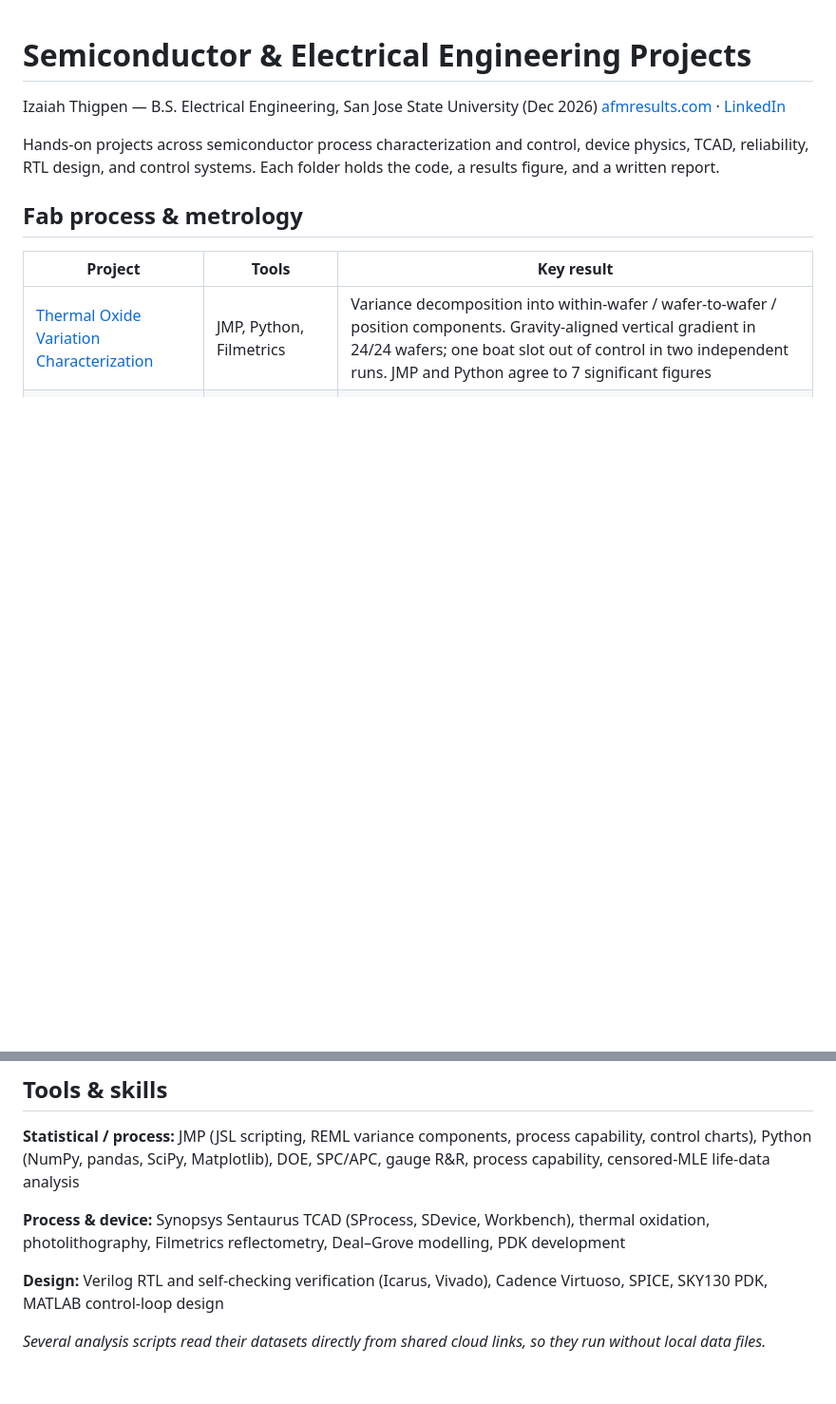
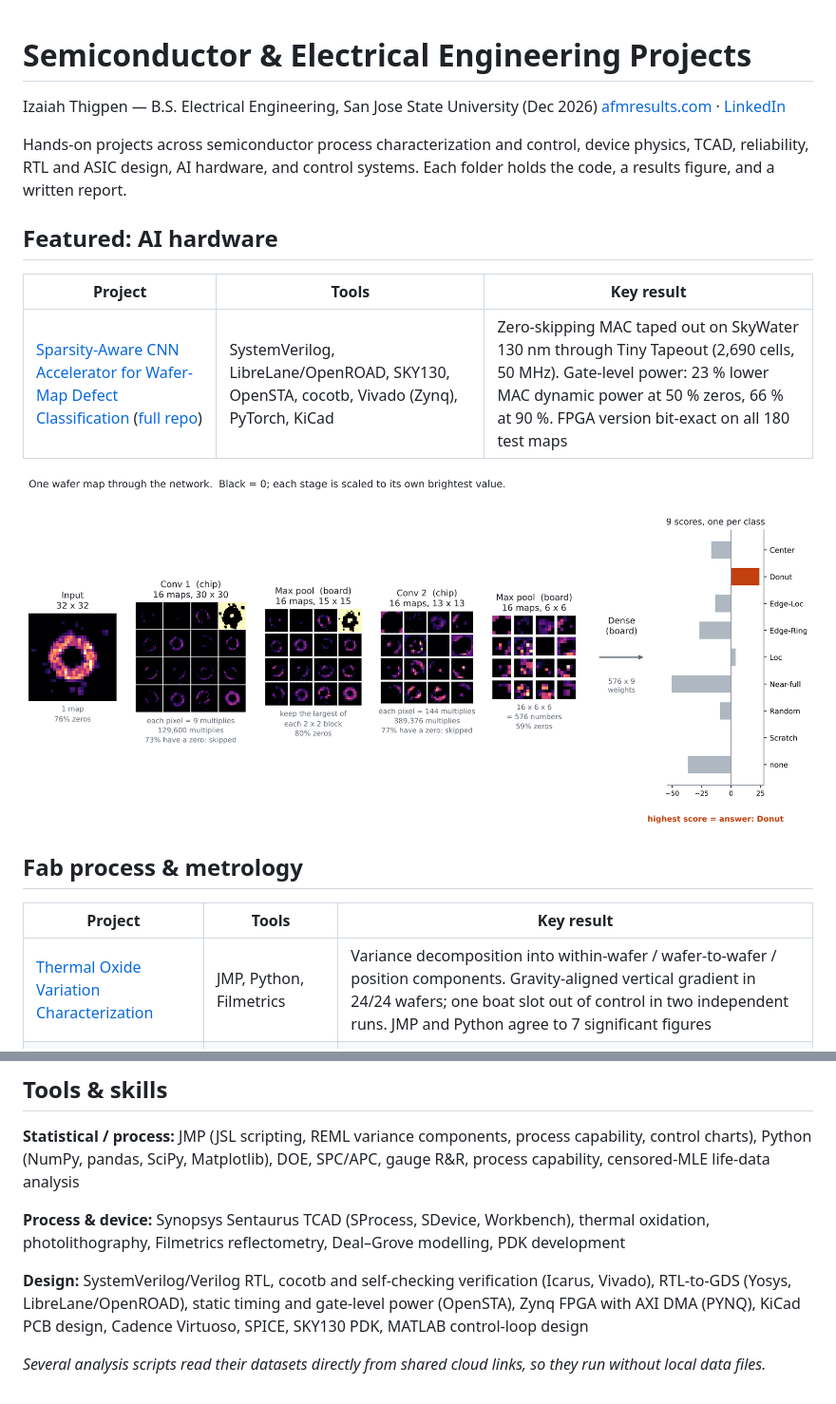
Before and after one commit to izaiah-thigpen/semiconductor-projects, a Markdown page: README.md, 2 parts joined by grey strips. Shown at 95% size. Rendered like a GitHub page; pictures changed too: sparse-conv-accelerator/layers.png (added); blank space fills up the shorter version.

```diff
--- a/README.md
+++ b/README.md
@@ -4,8 +4,16 @@ Izaiah Thigpen — B.S. Electrical Engineering, San Jose State University (Dec 2
 [afmresults.com](https://afmresults.com) · [LinkedIn](https://www.linkedin.com/in/izaiah-thigpen-685704329)
 
 Hands-on projects across semiconductor process characterization and control,
-device physics, TCAD, reliability, RTL design, and control systems. Each folder
+device physics, TCAD, reliability, RTL and ASIC design, AI hardware, and control systems. Each folder
 holds the code, a results figure, and a written report.
+
+## Featured: AI hardware
+
+| Project | Tools | Key result |
+| --- | --- | --- |
+| [Sparsity-Aware CNN Accelerator for Wafer-Map Defect Classification](sparse-conv-accelerator) ([full repo](https://github.com/izaiah-thigpen/tt-sparse-conv)) | SystemVerilog, LibreLane/OpenROAD, SKY130, OpenSTA, cocotb, Vivado (Zynq), PyTorch, KiCad | Zero-skipping MAC taped out on SkyWater 130 nm through Tiny Tapeout (2,690 cells, 50 MHz). Gate-level power: 23 % lower MAC dynamic power at 50 % zeros, 66 % at 90 %. FPGA version bit-exact on all 180 test maps |
+
+![One wafer map through the network](sparse-conv-accelerator/layers.png)
 
 ## Fab process & metrology
 
@@ -36,8 +44,10 @@ SPC/APC, gauge R&R, process capability, censored-MLE life-data analysis
 thermal oxidation, photolithography, Filmetrics reflectometry, Deal–Grove
 modelling, PDK development
 
-**Design:** Verilog RTL and self-checking verification (Icarus, Vivado), Cadence
-Virtuoso, SPICE, SKY130 PDK, MATLAB control-loop design
+**Design:** SystemVerilog/Verilog RTL, cocotb and self-checking verification (Icarus,
+Vivado), RTL-to-GDS (Yosys, LibreLane/OpenROAD), static timing and gate-level power
+(OpenSTA), Zynq FPGA with AXI DMA (PYNQ), KiCad PCB design, Cadence Virtuoso, SPICE,
+SKY130 PDK, MATLAB control-loop design
 
 *Several analysis scripts read their datasets directly from shared cloud links, so
 they run without local data files.*
```
Also changed, not shown: sparse-conv-accelerator/README.md (added, +38 -0 lines), sparse-conv-accelerator/one_pixel.png (added).
